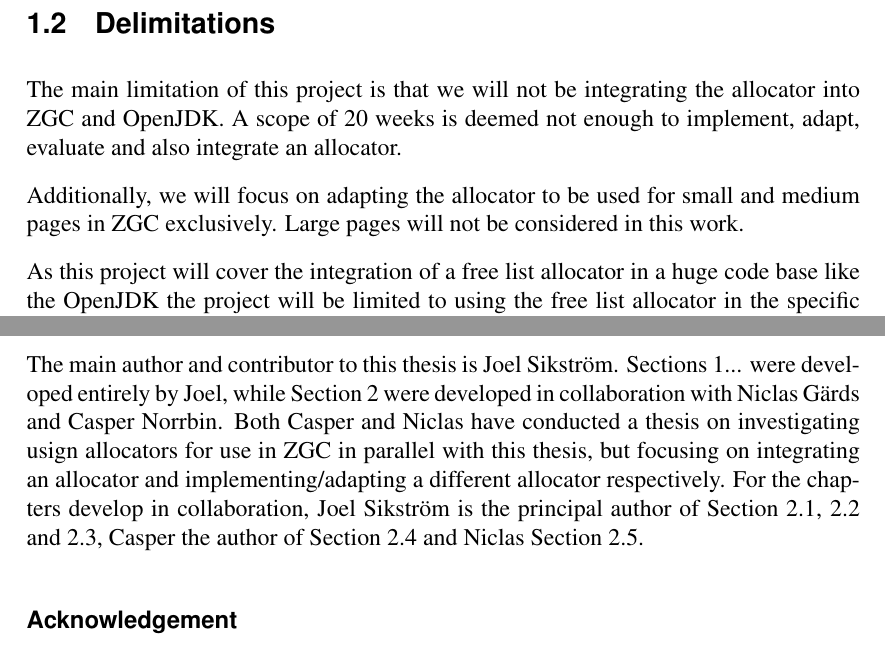
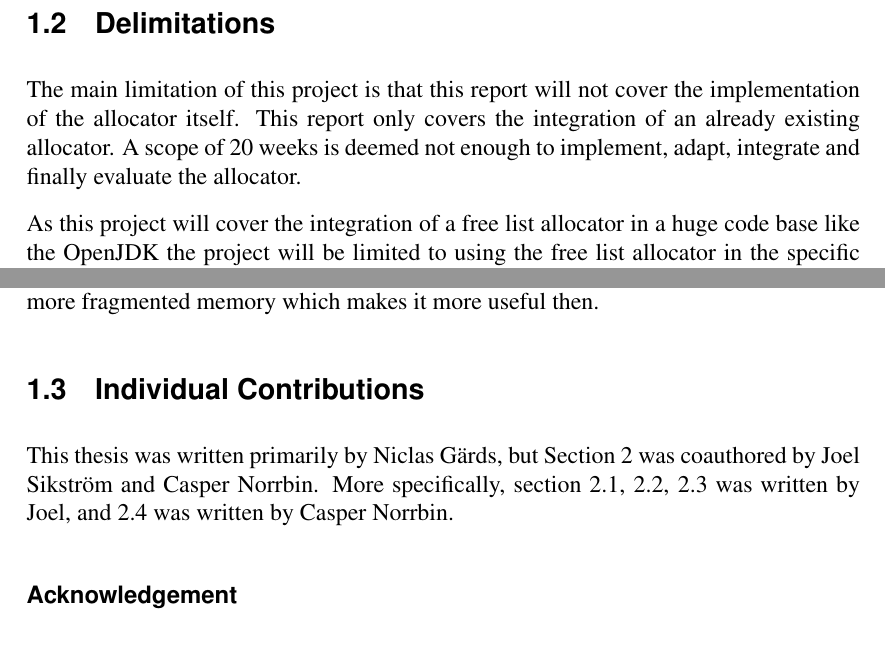
Before and after one commit to niclasgardsuu/thesis, a LaTeX paper (main.tex, which reads text/delimitations.tex, text/individual_contributions.tex): two parts of page 7 of 24, joined at a grey line, cut so that both start at the same text. Compiled offline with pdfLaTeX.

Commit message:
changed purpose, also changed contributions from the shared repo to my own

```diff
--- a/text/delimitations.tex
+++ b/text/delimitations.tex
@@ -1,7 +1,6 @@
 
-The main limitation of this project is that we will not be integrating the allocator into ZGC and OpenJDK. A scope of 20 weeks is deemed not enough to implement, adapt, evaluate and also integrate an allocator.
+The main limitation of this project is that this report will not cover the implementation of the allocator itself. This report only covers the integration of an already existing allocator. A scope of 20 weeks is deemed not enough to implement, adapt, integrate and finally evaluate the allocator.
 
-Additionally, we will focus on adapting the allocator to be used for small and medium pages in ZGC exclusively. Large pages will not be considered in this work.
 
 % Linux?
 % Small pages?
@@ -11,6 +10,7 @@ Additionally, we will focus on adapting the allocator to be used for small and m
 %%% TeX-master: "main"
 %%% End:
 
-As this project will cover the integration of a free list allocator in a huge code base like the OpenJDK the project will be limited to using the free list allocator in the specific case of relocating objects in the garbage collector. Integrating it in more places would be a much bigger task and would not fit within the 20 week schedule for the project.
+As this project will cover the integration of a free list allocator in a huge code base like the OpenJDK the project will be limited to using the free list allocator in the specific case of relocating objects in ZGC. Relocation is a big part of ZGC, and is the method used for compacting memory. This is explained in more detail in Section~\ref{background:relocation}.
 
-This project will not cover the implementation of the free list allocator, and will instead assume that an allocator exists with the required specifications.
+DETTA HOPPAS JAG SKA ÄNDRAS
+Additionally, this project will only cover the implementation of a new allocator in the specific case of relocating objects inside small units of memory. The different types are also explained in more detail in Section~\ref{background:zpages}, but the main idea is to only implement it where it is most needed, and small pages have more fragmented memory which makes it more useful then.
--- a/text/individual_contributions.tex
+++ b/text/individual_contributions.tex
@@ -1,5 +1,6 @@
 
-The main author and contributor to this thesis is Joel Sikström. Sections 1... were developed entirely by Joel, while Section 2 were developed in collaboration with Niclas Gärds and Casper Norrbin. Both Casper and Niclas have conducted a thesis on investigating usign allocators for use in ZGC in parallel with this thesis, but focusing on integrating an allocator and implementing/adapting a different allocator respectively. For the chapters develop in collaboration, Joel Sikström is the principal author of Section 2.1, 2.2 and 2.3, Casper the author of Section 2.4 and Niclas Section 2.5.
+This thesis was written primarily by Niclas Gärds, but Section 2 was coauthored by Joel Sikström and Casper Norrbin. More specifically, section 2.1, 2.2, 2.3 was written by Joel, and 2.4 was written by Casper Norrbin.
+
 
 %%% Local Variables:
 %%% mode: latex
```
Also changed, not shown: text/contributions.tex (deleted, +0 -2 lines), text/purpose.tex (+2 -2 lines), text/theory.tex (+6 -3 lines), 1 other file.
